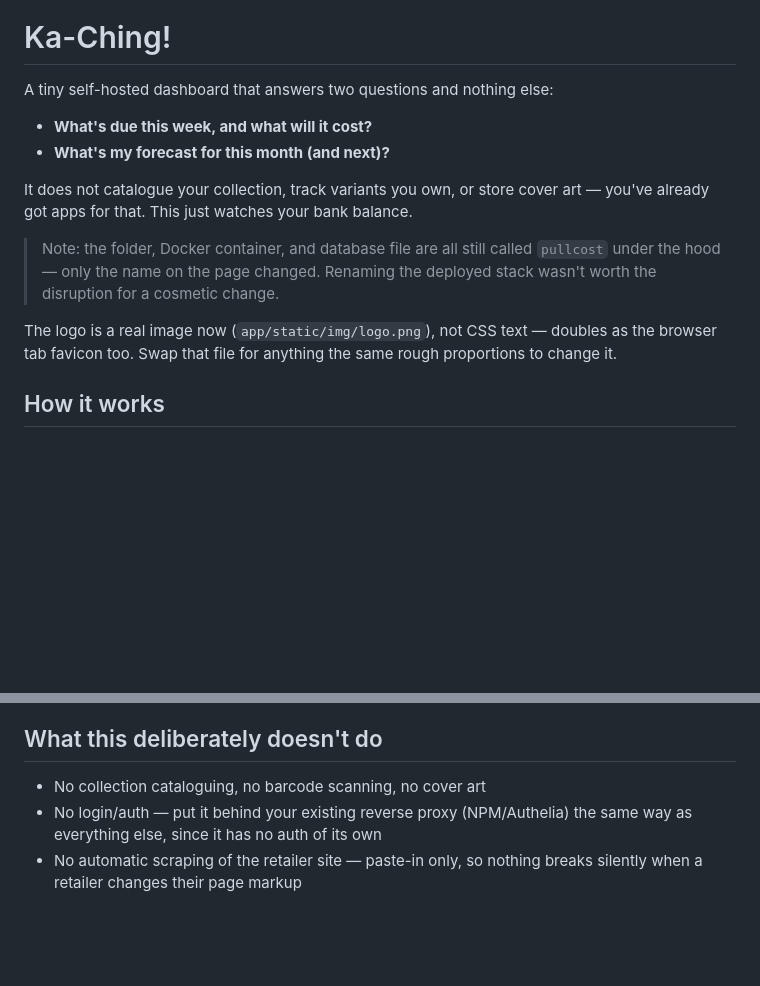
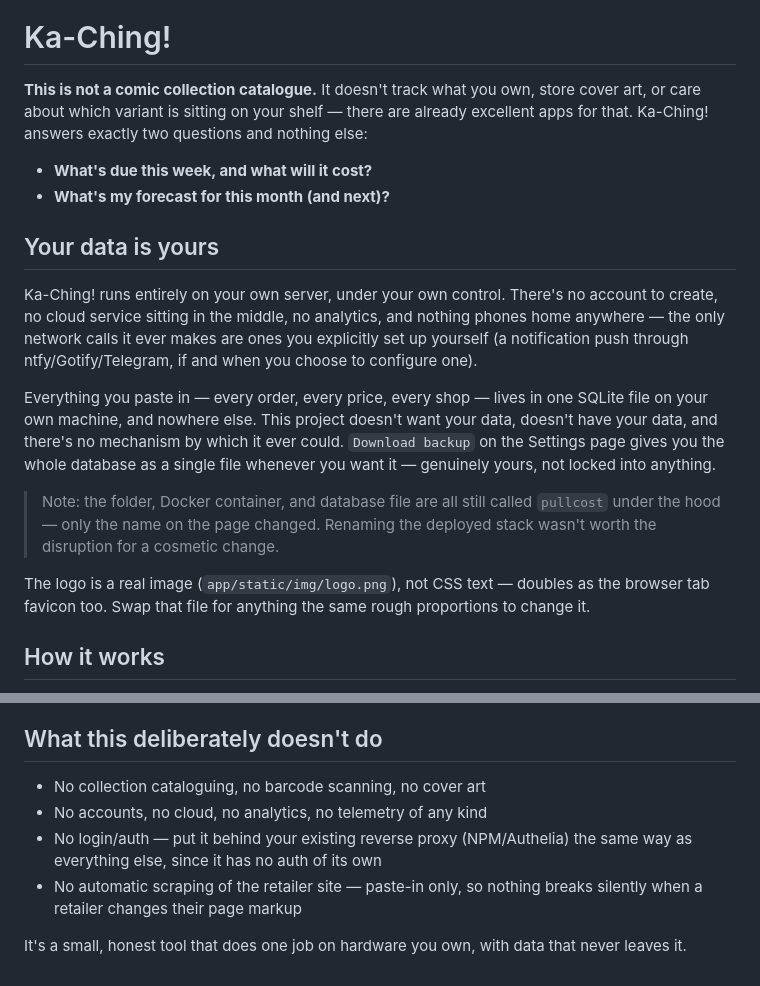
Before and after one commit to callum87-Lab/Ka-Ching, a Markdown page: README.md, 2 parts joined by grey strips. Rendered like a GitHub page; blank space fills up the shorter version.

Commit message:
Rewrite README - lead with data ownership and non-catalog philosophy, add logo

```diff
--- a/README.md
+++ b/README.md
@@ -1,20 +3,35 @@
 # Ka-Ching!
 
-A tiny self-hosted dashboard that answers two questions and nothing else:
+**This is not a comic collection catalogue.** It doesn't track what you own,
+store cover art, or care about which variant is sitting on your shelf —
+there are already excellent apps for that. Ka-Ching! answers exactly two
+questions and nothing else:
 
 - **What's due this week, and what will it cost?**
 - **What's my forecast for this month (and next)?**
 
-It does not catalogue your collection, track variants you own, or store cover
-art — you've already got apps for that. This just watches your bank balance.
+## Your data is yours
+
+Ka-Ching! runs entirely on your own server, under your own control. There's
+no account to create, no cloud service sitting in the middle, no analytics,
+and nothing phones home anywhere — the only network calls it ever makes are
+ones you explicitly set up yourself (a notification push through
+ntfy/Gotify/Telegram, if and when you choose to configure one).
+
+Everything you paste in — every order, every price, every shop — lives in
+one SQLite file on your own machine, and nowhere else. This project doesn't
+want your data, doesn't have your data, and there's no mechanism by which it
+ever could. `Download backup` on the Settings page gives you the whole
+database as a single file whenever you want it — genuinely yours, not
+locked into anything.
 
 > Note: the folder, Docker container, and database file are all still called
 > `pullcost` under the hood — only the name on the page changed. Renaming the
 > deployed stack wasn't worth the disruption for a cosmetic change.
 
-The logo is a real image now (`app/static/img/logo.png`), not CSS text —
-doubles as the browser tab favicon too. Swap that file for anything the same
-rough proportions to change it.
+The logo is a real image (`app/static/img/logo.png`), not CSS text — doubles
+as the browser tab favicon too. Swap that file for anything the same rough
+proportions to change it.
 
 ## How it works
 
@@ -471,7 +488,11 @@ dashboard — reliably.
 ## What this deliberately doesn't do
 
 - No collection cataloguing, no barcode scanning, no cover art
+- No accounts, no cloud, no analytics, no telemetry of any kind
 - No login/auth — put it behind your existing reverse proxy (NPM/Authelia)
   the same way as everything else, since it has no auth of its own
 - No automatic scraping of the retailer site — paste-in only, so nothing
   breaks silently when a retailer changes their page markup
+
+It's a small, honest tool that does one job on hardware you own, with data
+that never leaves it.
```
Also changed, not shown: other parts of README.md (+2 -0 lines).
